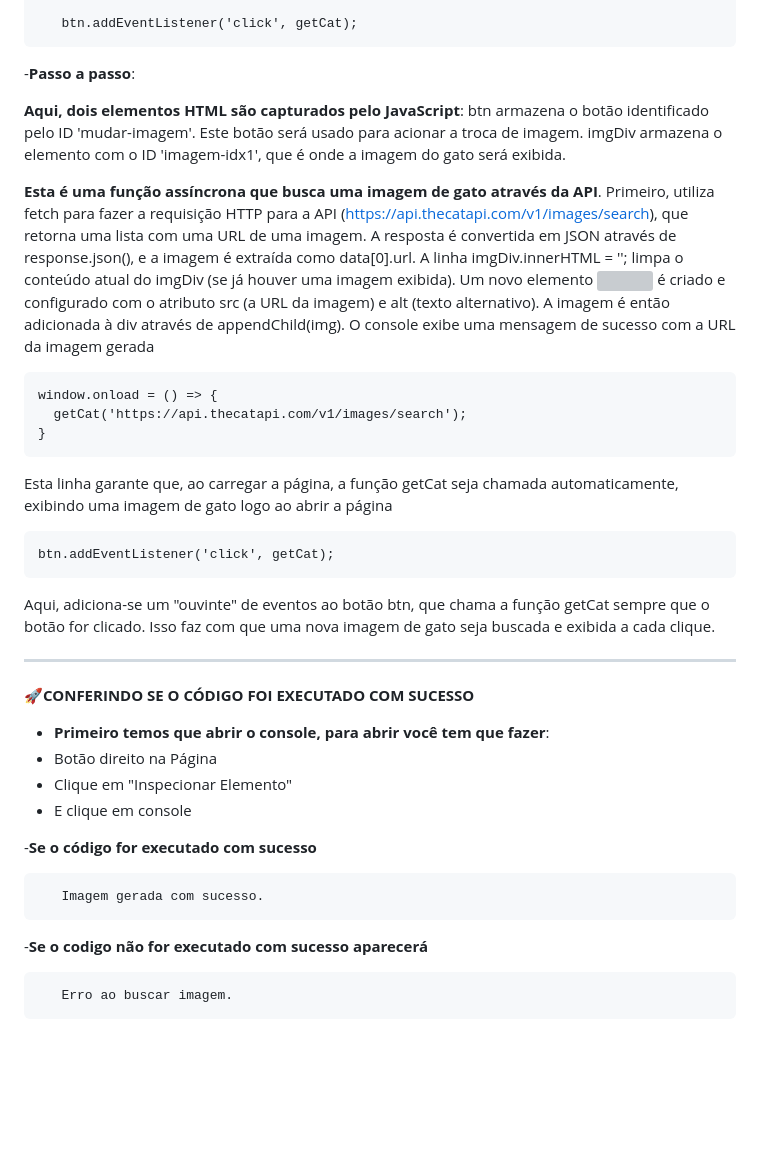
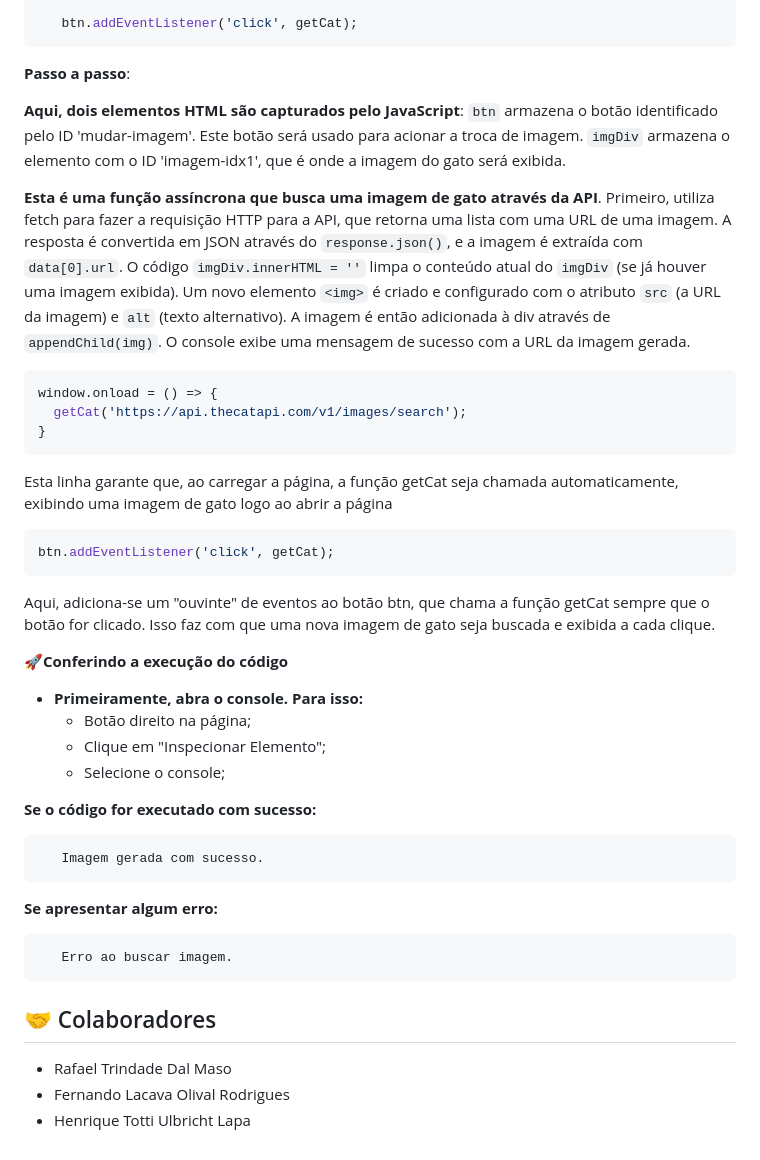
Before and after one commit to htotti/POC-4---FETCH, a Markdown page: README.md, the part around the change printed below. Drawn GitHub-style; blank space fills up the shorter version; grey boxes are pictures that could not be loaded.

````diff
--- a/README.md
+++ b/README.md
@@ -93,47 +75,50 @@ Permite trabalhar com grandes volumes de dados utilizando Streams, carregando os
    btn.addEventListener('click', getCat);
 ```
 
-   -**Passo a passo**:
+**Passo a passo**:
 
 **Aqui, dois elementos HTML são capturados pelo JavaScript**:
-btn armazena o botão identificado pelo ID 'mudar-imagem'. Este botão será usado para acionar a troca de imagem.
-imgDiv armazena o elemento com o ID 'imagem-idx1', que é onde a imagem do gato será exibida.
+```btn``` armazena o botão identificado pelo ID 'mudar-imagem'. Este botão será usado para acionar a troca de imagem.
+```imgDiv``` armazena o elemento com o ID 'imagem-idx1', que é onde a imagem do gato será exibida.
 
 **Esta é uma função assíncrona que busca uma imagem de gato através da API**.
-Primeiro, utiliza fetch para fazer a requisição HTTP para a API (https://api.thecatapi.com/v1/images/search), que retorna uma lista com uma URL de uma imagem.
-A resposta é convertida em JSON através de response.json(), e a imagem é extraída como data[0].url.
-A linha imgDiv.innerHTML = ''; limpa o conteúdo atual do imgDiv (se já houver uma imagem exibida).
-Um novo elemento <img> é criado e configurado com o atributo src (a URL da imagem) e alt (texto alternativo).
-A imagem é então adicionada à div através de appendChild(img).
-O console exibe uma mensagem de sucesso com a URL da imagem gerada
+Primeiro, utiliza fetch para fazer a requisição HTTP para a API, que retorna uma lista com uma URL de uma imagem.
+A resposta é convertida em JSON através do ```response.json()```, e a imagem é extraída com ```data[0].url```.
+O código ```imgDiv.innerHTML = ''``` limpa o conteúdo atual do ```imgDiv``` (se já houver uma imagem exibida).
+Um novo elemento ```<img>``` é criado e configurado com o atributo ```src``` (a URL da imagem) e ```alt``` (texto alternativo).
+A imagem é então adicionada à div através de ```appendChild(img)```.
+O console exibe uma mensagem de sucesso com a URL da imagem gerada.
 
-```
+```javascript
 window.onload = () => {
   getCat('https://api.thecatapi.com/v1/images/search');
 }
 ```
 Esta linha garante que, ao carregar a página, a função getCat seja chamada automaticamente, exibindo uma imagem de gato logo ao abrir a página
 
-```
+```javascript
 btn.addEventListener('click', getCat);
 ```
 Aqui, adiciona-se um "ouvinte" de eventos ao botão btn, que chama a função getCat sempre que o botão for clicado. Isso faz com que uma nova imagem de gato seja buscada e exibida a cada clique.
 
+🚀**Conferindo a execução do código**
+   - **Primeiramente, abra o console. Para isso:**
+      - Botão direito na página;
+      - Clique em "Inspecionar Elemento";
+      - Selecione o console;
 
----
-
-🚀**CONFERINDO SE O CÓDIGO FOI EXECUTADO COM SUCESSO**
-   - **Primeiro temos que abrir o console, para abrir você tem que fazer**:
-   - Botão direito na Página
-   - Clique em "Inspecionar Elemento"
-   - E clique em console
-
-   -**Se o código for executado com sucesso**
-   ```
+   **Se o código for executado com sucesso:**
+   ```javascript
       Imagem gerada com sucesso.
    ```
 
-   -**Se o codigo não for executado com sucesso aparecerá**
-   ```
+   **Se apresentar algum erro:**
+   ```javascript
       Erro ao buscar imagem.
    ```
+
+<h2 id="colabs">🤝 Colaboradores</h2>
+
+- Rafael Trindade Dal Maso
+- Fernando Lacava Olival Rodrigues
+- Henrique Totti Ulbricht Lapa
````
Also changed, not shown: other parts of README.md (+15 -33 lines).
